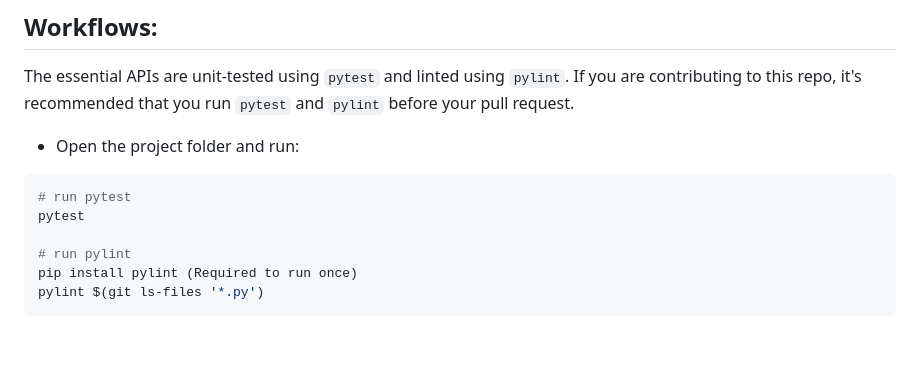
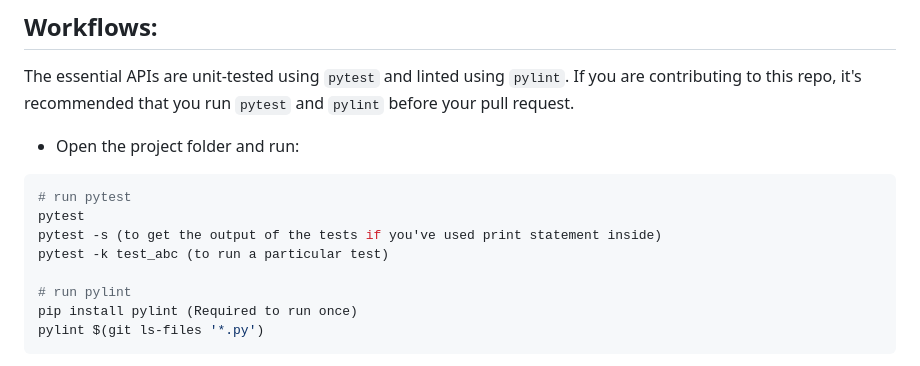
Before and after one commit to Aritra8438/EcoMetrics-API, a Markdown page: README.md, the part around the change. Drawn GitHub-style; blank space fills up the shorter version.

Commit message:
add pytest instructions to README.md

````diff
--- a/README.md
+++ b/README.md
@@ -90,6 +90,8 @@
 ```console
 # run pytest
 pytest
+pytest -s (to get the output of the tests if you've used print statement inside)
+pytest -k test_abc (to run a particular test)
 
 # run pylint
 pip install pylint (Required to run once)
````
